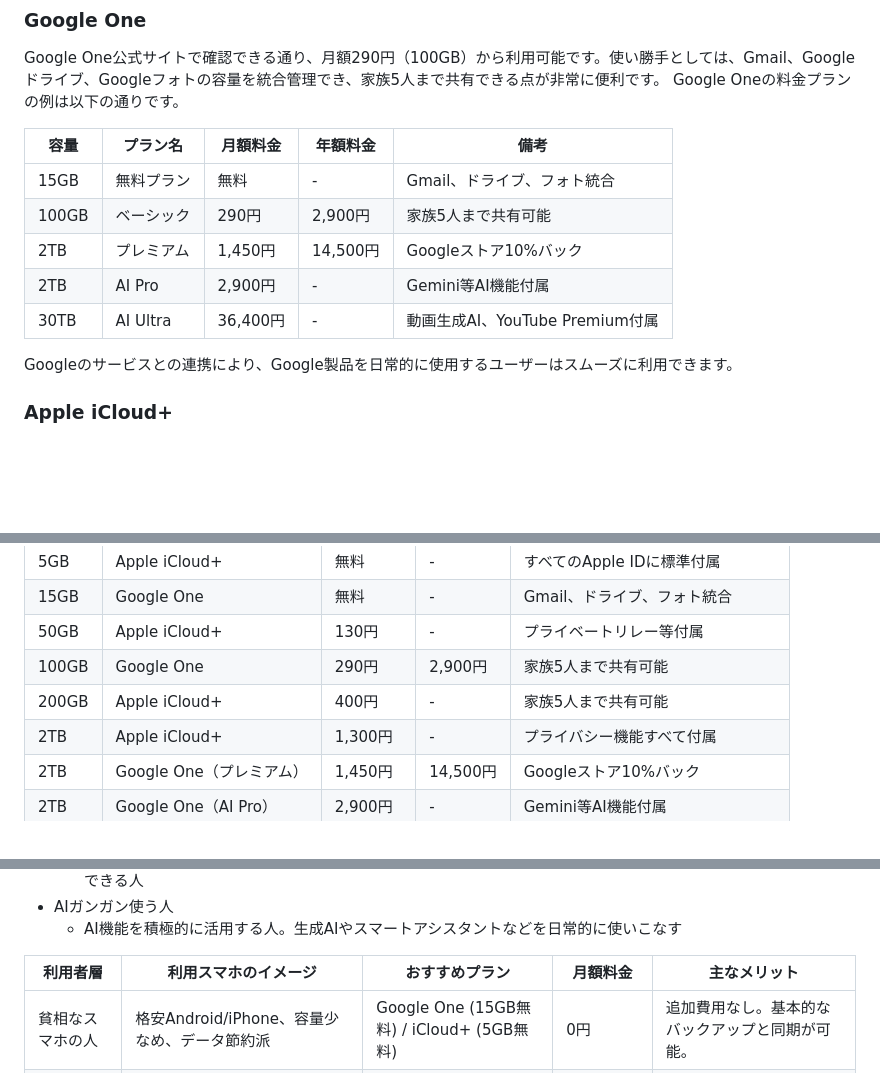
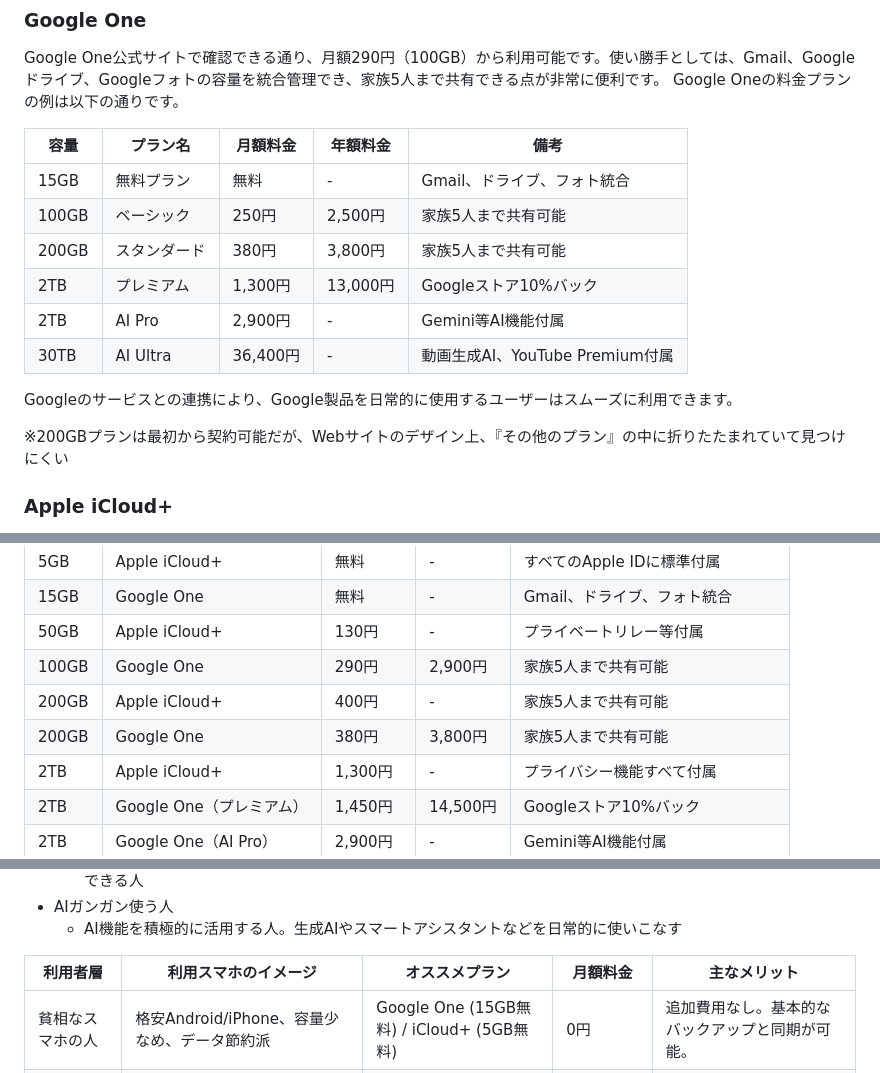
Before and after one commit to onestop-techbook/datamanegement-vivliostyle, a Markdown page: src/chap-kawahara-2dai.md, 3 parts joined by grey strips. Drawn GitHub-style; blank space fills up the shorter version.

```diff
--- a/src/chap-kawahara-2dai.md
+++ b/src/chap-kawahara-2dai.md
@@ -23,14 +23,15 @@ Google Oneの料金プランの例は以下の通りです。
 | 容量 | プラン名 | 月額料金 | 年額料金 | 備考 |
 |------|----------|----------|----------|------|
 | 15GB | 無料プラン | 無料 | - | Gmail、ドライブ、フォト統合 |
-| 100GB | ベーシック | 290円 | 2,900円 | 家族5人まで共有可能 |
-| 2TB | プレミアム | 1,450円 | 14,500円 | Googleストア10%バック |
+| 100GB | ベーシック | 250円 | 2,500円 | 家族5人まで共有可能 |
+| 200GB | スタンダード | 380円 | 3,800円 | 家族5人まで共有可能 |
+| 2TB | プレミアム | 1,300円 | 13,000円 | Googleストア10%バック |
 | 2TB | AI Pro | 2,900円 | - | Gemini等AI機能付属 |
 | 30TB | AI Ultra | 36,400円 | - | 動画生成AI、YouTube Premium付属 |
 
 Googleのサービスとの連携により、Google製品を日常的に使用するユーザーはスムーズに利用できます。
 
-
+※200GBプランは最初から契約可能だが、Webサイトのデザイン上、『その他のプラン』の中に折りたたまれていて見つけにくい
 ### Apple iCloud+
 
 AppleのiCloud+は、月額130円（50GB）から利用でき、Apple製品との連携が非常にスムーズな点が魅力です。iPhoneやMacの自動バックアップ、写真・ファイル・メモのリアルタイム同期が手間なく行えます。
@@ -61,6 +62,7 @@ AppleのiCloud+は、月額130円（50GB）から利用でき、Apple製品と
 | 50GB | Apple iCloud+ | 130円 | - | プライベートリレー等付属 |
 | 100GB | Google One | 290円 | 2,900円 | 家族5人まで共有可能 |
 | 200GB | Apple iCloud+ | 400円 | - | 家族5人まで共有可能 |
+| 200GB | Google One | 380円 | 3,800円 | 家族5人まで共有可能 |
 | 2TB | Apple iCloud+ | 1,300円 | - | プライバシー機能すべて付属 |
 | 2TB | Google One（プレミアム） | 1,450円 | 14,500円 | Googleストア10%バック |
 | 2TB | Google One（AI Pro） | 2,900円 | - | Gemini等AI機能付属 |
@@ -86,7 +88,7 @@ AppleのiCloud+は、月額130円（50GB）から利用でき、Apple製品と
   - AI機能を積極的に活用する人。生成AIやスマートアシスタントなどを日常的に使いこなす
 
 
-| 利用者層 | 利用スマホのイメージ | おすすめプラン | 月額料金 | 主なメリット |
+| 利用者層 | 利用スマホのイメージ | オススメプラン | 月額料金 | 主なメリット |
 |----------|---------------------|----------------|----------|--------------|
 | 貧相なスマホの人 | 格安Android/iPhone、容量少なめ、データ節約派 | Google One (15GB無料) / iCloud+ (5GB無料) | 0円 | 追加費用なし。基本的なバックアップと同期が可能。 |
 | ミドルレベルのスマホの人 | 一般的なAndroid/iPhone、写真・動画をある程度保存 | Google One (100GB) / iCloud+ (50GB or 200GB) | 130円〜400円 | 充分な容量と家族共有機能。高度な写真編集特典も利用可能。 |
```
Also changed, not shown: src/98-authors.md (+13 -0 lines), src/images/sapi_kawahara.jpg (added).
